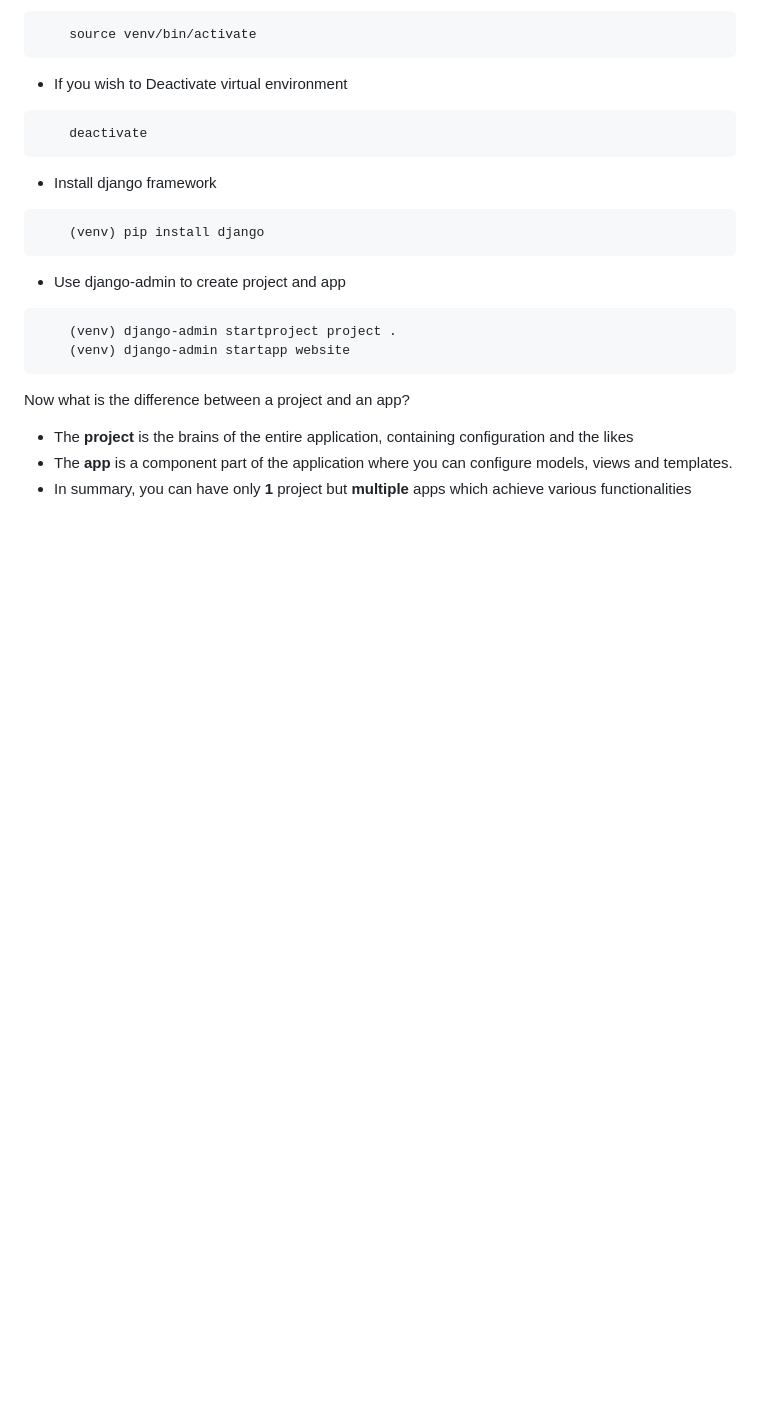
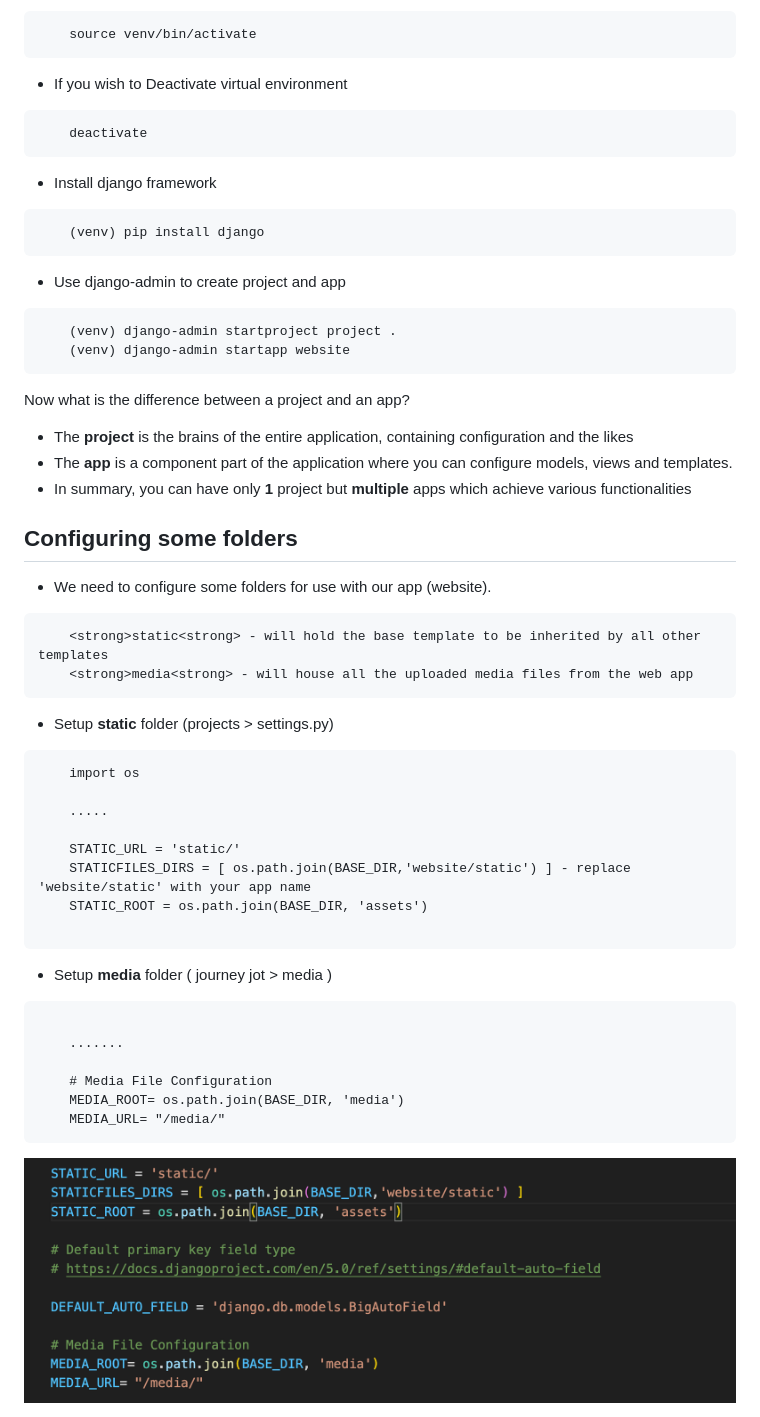
Before and after one commit to excitedcrayon/journeyjot, a Markdown page: README.md, the part around the change. GitHub-like rendering; pictures changed too: readme/static_media.png (added); blank space fills up the shorter version.

Commit message:
created base structure and updated README

````diff
--- a/README.md
+++ b/README.md
@@ -34,3 +34,32 @@ Now what is the difference between a project and an app?
 * The **project** is the brains of the entire application, containing configuration and the likes
 * The **app** is a component part of the application where you can configure models, views and templates.
 * In summary, you can have only **1** project but **multiple** apps which achieve various functionalities
+
+## Configuring some folders
+* We need to configure some folders for use with our app (website).
+```html
+    <strong>static<strong> - will hold the base template to be inherited by all other templates
+    <strong>media<strong> - will house all the uploaded media files from the web app
+```
+* Setup **static** folder (projects > settings.py)
+```text
+    import os
+
+    .....
+
+    STATIC_URL = 'static/'
+    STATICFILES_DIRS = [ os.path.join(BASE_DIR,'website/static') ] - replace 'website/static' with your app name
+    STATIC_ROOT = os.path.join(BASE_DIR, 'assets')
+
+```
+
+* Setup **media** folder ( journey jot > media )
+```text
+
+    .......
+
+    # Media File Configuration
+    MEDIA_ROOT= os.path.join(BASE_DIR, 'media')
+    MEDIA_URL= "/media/"
+```
+<img src="readme/static_media.png">
````
Also changed, not shown: 13 other files.
